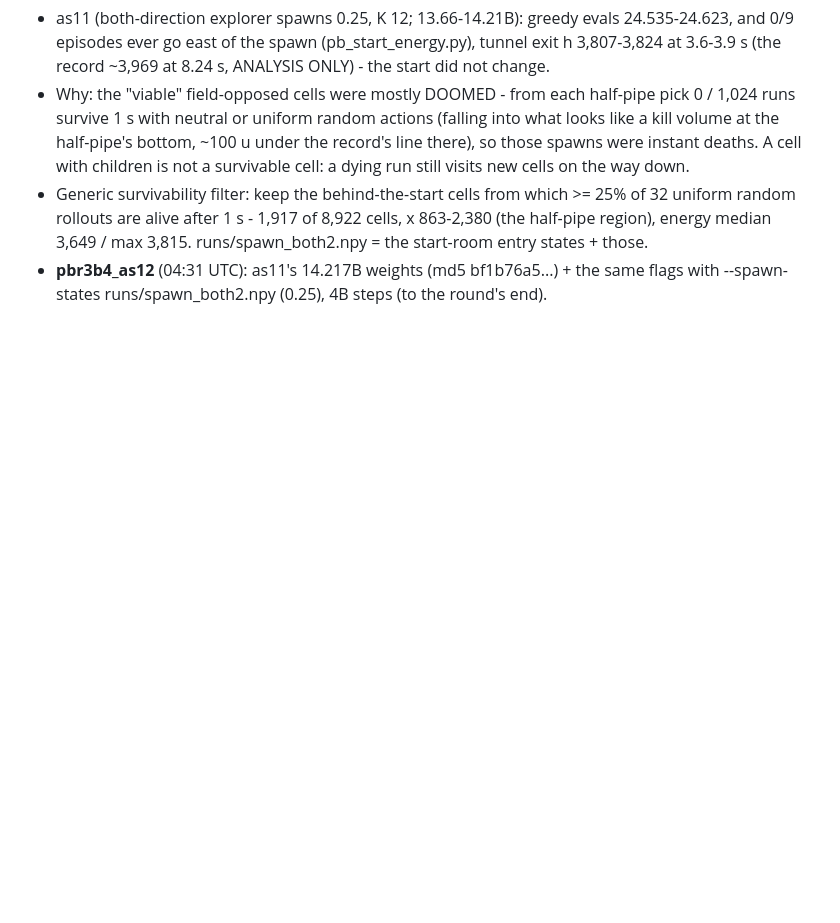
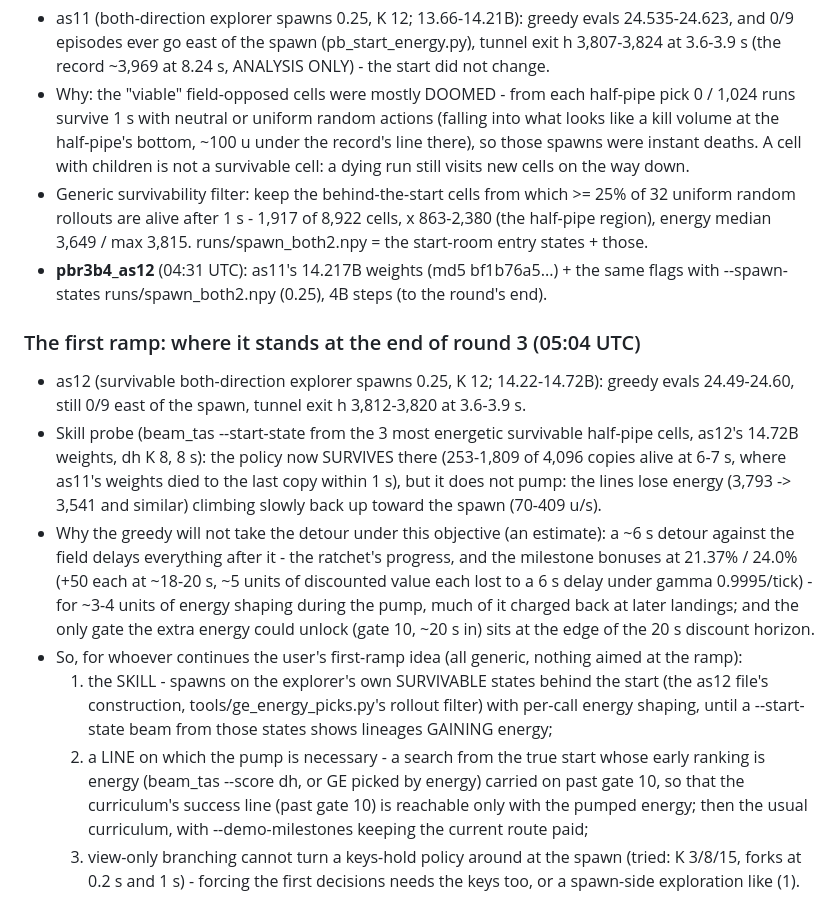
Before and after one commit to Sorrow321/RL_CS1.6_Surf, a Markdown page: autoresearch/NOTES.md, the part around the change. GitHub-like rendering; blank space fills up the shorter version.

Commit message:
pbr3b4 notes: the first ramp at the end of round 3 (skill probe, incentive analysis, next steps)
Co-Authored-By: Claude Opus 5.5 <noreply@anthropic.com>
Claude-Session: https://claude.ai/code/session_01QJKeuX7hf2KoGVX8RdgcXW

```diff
--- a/autoresearch/NOTES.md
+++ b/autoresearch/NOTES.md
@@ -1515,3 +1515,28 @@ as7's 24.555 eval (ep0) vs the WR demo:
   energy median 3,649 / max 3,815. runs/spawn_both2.npy = the start-room entry states + those.
 * **pbr3b4_as12** (04:31 UTC): as11's 14.217B weights (md5 bf1b76a5...) + the same flags with
   --spawn-states runs/spawn_both2.npy (0.25), 4B steps (to the round's end).
+
+### The first ramp: where it stands at the end of round 3 (05:04 UTC)
+* as12 (survivable both-direction explorer spawns 0.25, K 12; 14.22-14.72B): greedy evals
+  24.49-24.60, still 0/9 east of the spawn, tunnel exit h 3,812-3,820 at 3.6-3.9 s.
+* Skill probe (beam_tas --start-state from the 3 most energetic survivable half-pipe cells, as12's
+  14.72B weights, dh K 8, 8 s): the policy now SURVIVES there (253-1,809 of 4,096 copies alive at
+  6-7 s, where as11's weights died to the last copy within 1 s), but it does not pump: the lines
+  lose energy (3,793 -> 3,541 and similar) climbing slowly back up toward the spawn (70-409 u/s).
+* Why the greedy will not take the detour under this objective (an estimate): a ~6 s detour
+  against the field delays everything after it - the ratchet's progress, and the milestone
+  bonuses at 21.37% / 24.0% (+50 each at ~18-20 s, ~5 units of discounted value each lost to a 6 s
+  delay under gamma 0.9995/tick) - for ~3-4 units of energy shaping during the pump, much of it
+  charged back at later landings; and the only gate the extra energy could unlock (gate 10, ~20 s
+  in) sits at the edge of the 20 s discount horizon.
+* So, for whoever continues the user's first-ramp idea (all generic, nothing aimed at the ramp):
+  1. the SKILL - spawns on the explorer's own SURVIVABLE states behind the start (the as12 file's
+     construction, tools/ge_energy_picks.py's rollout filter) with per-call energy shaping, until
+     a --start-state beam from those states shows lineages GAINING energy;
+  2. a LINE on which the pump is necessary - a search from the true start whose early ranking is
+     energy (beam_tas --score dh, or GE picked by energy) carried on past gate 10, so that the
+     curriculum's success line (past gate 10) is reachable only with the pumped energy; then the
+     usual curriculum, with --demo-milestones keeping the current route paid;
+  3. view-only branching cannot turn a keys-hold policy around at the spawn (tried: K 3/8/15,
+     forks at 0.2 s and 1 s) - forcing the first decisions needs the keys too, or a spawn-side
+     exploration like (1).
```
